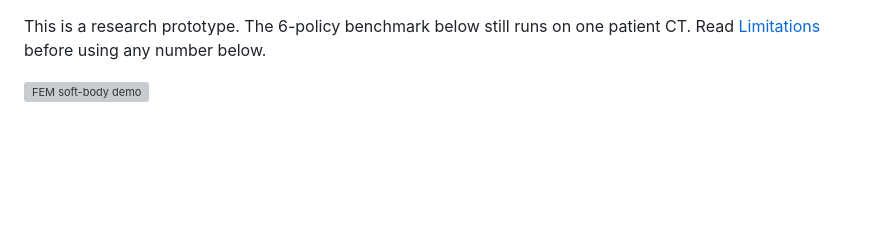
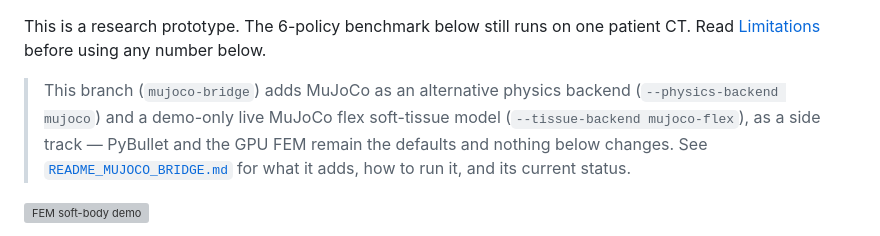
Before and after one commit to rishang19dx/MTP-Surgical-Robotcs, a Markdown page: README.md, the part around the change. GitHub-like rendering; blank space fills up the shorter version; grey boxes are pictures that could not be loaded.

Commit message:
docs: add README_MUJOCO_BRIDGE.md, point main README at it
Co-Authored-By: Claude Sonnet 5 <noreply@anthropic.com>

```diff
--- a/README.md
+++ b/README.md
@@ -15,6 +15,11 @@ contact force (DEC-041; plan in [`tasks/plan.md`](tasks/plan.md)).
 
 This is a research prototype. The 6-policy benchmark below still runs on one patient CT. Read
 [Limitations](#limitations) before using any number below.
+
+> This branch (`mujoco-bridge`) adds MuJoCo as an alternative physics backend (`--physics-backend mujoco`) and a
+> demo-only live MuJoCo flex soft-tissue model (`--tissue-backend mujoco-flex`), as a side track — PyBullet and
+> the GPU FEM remain the defaults and nothing below changes. See
+> [`README_MUJOCO_BRIDGE.md`](README_MUJOCO_BRIDGE.md) for what it adds, how to run it, and its current status.
 
 ![FEM soft-body demo](demonstrations/demo_fem_soft_body.gif)
 
```
Also changed, not shown: README_MUJOCO_BRIDGE.md (added, +299 -0 lines).
